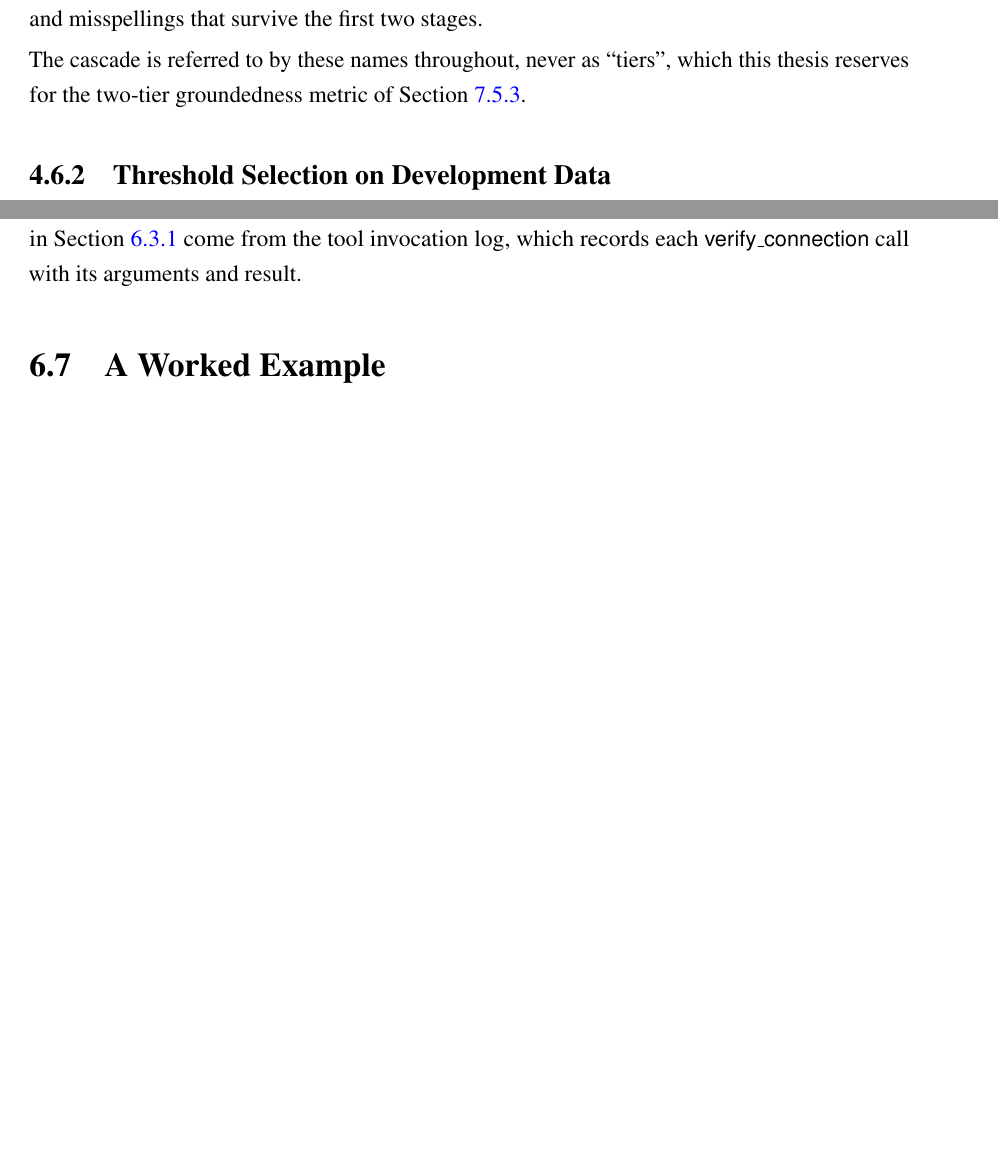
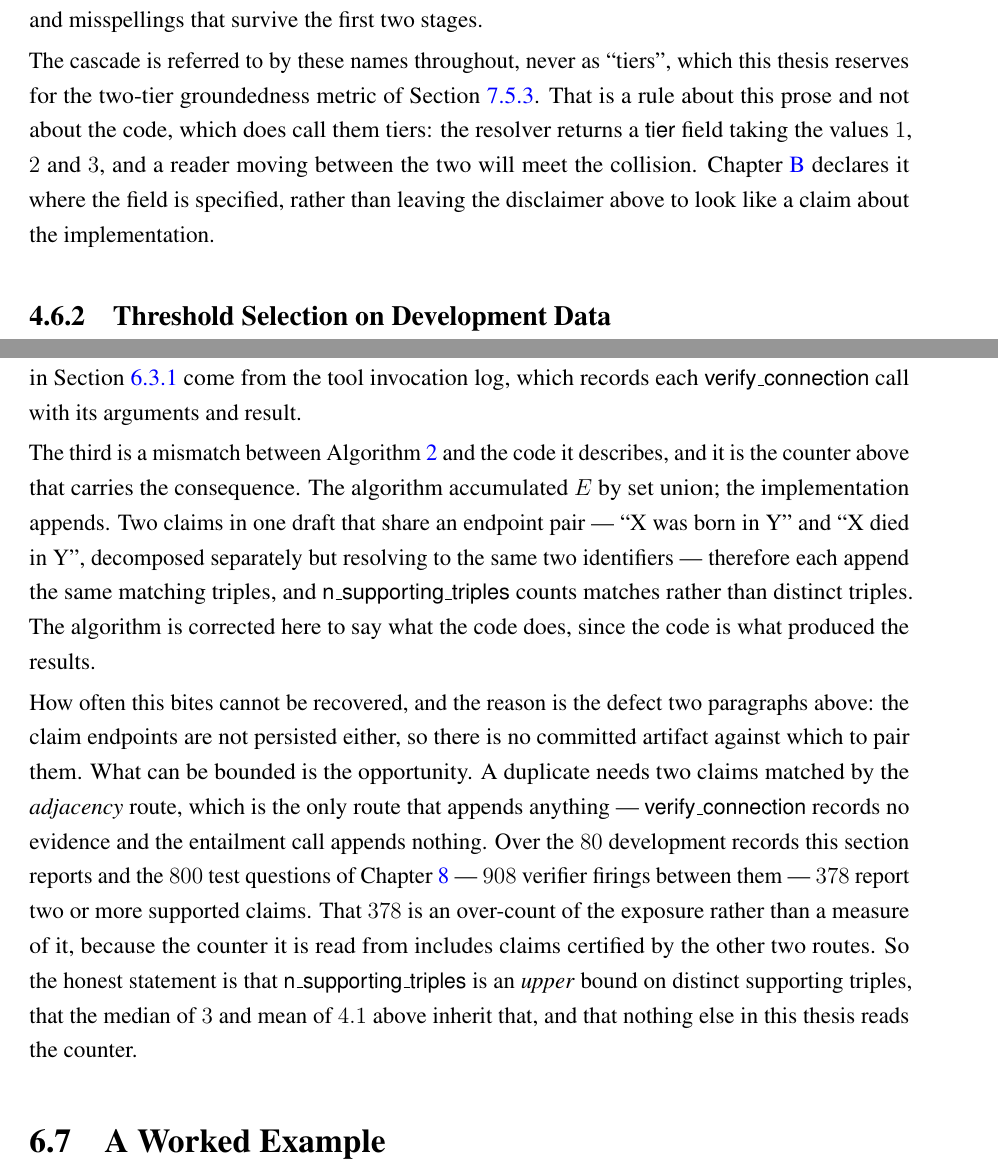
Before and after one commit to sakif-khan/agentic-graph-reasoning, a LaTeX thesis (thesis_book/buetcsepgthesis.tex, which reads thesis_book/chapters/environment.tex, thesis_book/chapters/verification.tex): two parts of pages 46 and 79 of 181, joined at a grey line, cut so that both start at the same text, the shorter picture padded with empty space. The pictures show the PDF file thesis_book/buetcsepgthesis.pdf that the author committed with the source.

```diff
--- a/thesis_book/chapters/environment.tex
+++ b/thesis_book/chapters/environment.tex
@@ -303,7 +303,12 @@
 
 The cascade is referred to by these names throughout, never as ``tiers'', which
 this thesis reserves for the two-tier groundedness metric of
-\Cref{sec:groundedness-metric}.
+\Cref{sec:groundedness-metric}. That is a rule about this prose and not about the
+code, which does call them tiers: the resolver returns a \textsf{tier} field
+taking the values $1$, $2$ and $3$, and a reader moving between the two will meet
+the collision. \Cref{app:toolapi} declares it where the field is specified,
+rather than leaving the disclaimer above to look like a claim about the
+implementation.
 
 \subsection{Threshold Selection on Development Data}
 
--- a/thesis_book/chapters/verification.tex
+++ b/thesis_book/chapters/verification.tex
@@ -579,6 +583,31 @@
 route-by-route counts reported in \Cref{sec:structural-check} come from the tool
 invocation log, which records each \textsf{verify\_connection} call with its
 arguments and result.
+
+The third is a mismatch between \Cref{alg:verify} and the code it describes, and
+it is the counter above that carries the consequence. The algorithm accumulated
+$E$ by set union; the implementation appends. Two claims in one draft that share
+an endpoint pair --- ``X was born in Y'' and ``X died in Y'', decomposed
+separately but resolving to the same two identifiers --- therefore each append
+the same matching triples, and \textsf{n\_supporting\_triples} counts matches
+rather than distinct triples. The algorithm is corrected here to say what the
+code does, since the code is what produced the results.
+
+How often this bites cannot be recovered, and the reason is the defect two
+paragraphs above: the claim endpoints are not persisted either, so there is no
+committed artifact against which to pair them. What can be bounded is the
+opportunity. A duplicate needs two claims matched by the \emph{adjacency} route,
+which is the only route that appends anything --- \textsf{verify\_connection}
+records no evidence and the entailment call appends nothing. Over the $80$
+development records this section reports and the $800$ test questions of
+\Cref{ch:results} --- $908$ verifier firings between them --- $378$ report two or
+more supported claims. That $378$ is an over-count of the exposure rather than a
+measure of it, because the counter it is read from includes claims certified by
+the other two routes.
+So the honest statement is that \textsf{n\_supporting\_triples} is an
+\emph{upper} bound on distinct supporting triples, that the median of $3$ and
+mean of $4.1$ above inherit that, and that nothing else in this thesis reads
+the counter.
 
 \section{A Worked Example}\label{sec:verify-example}
 
```
Also changed, not shown: thesis_book/OUTLINE.md (+2 -1 lines), thesis_book/chapters/framework.tex (+17 -7 lines), thesis_book/buetcsepgthesis.pdf, thesis_book/chapters/verification.tex (18 more changed lines).
